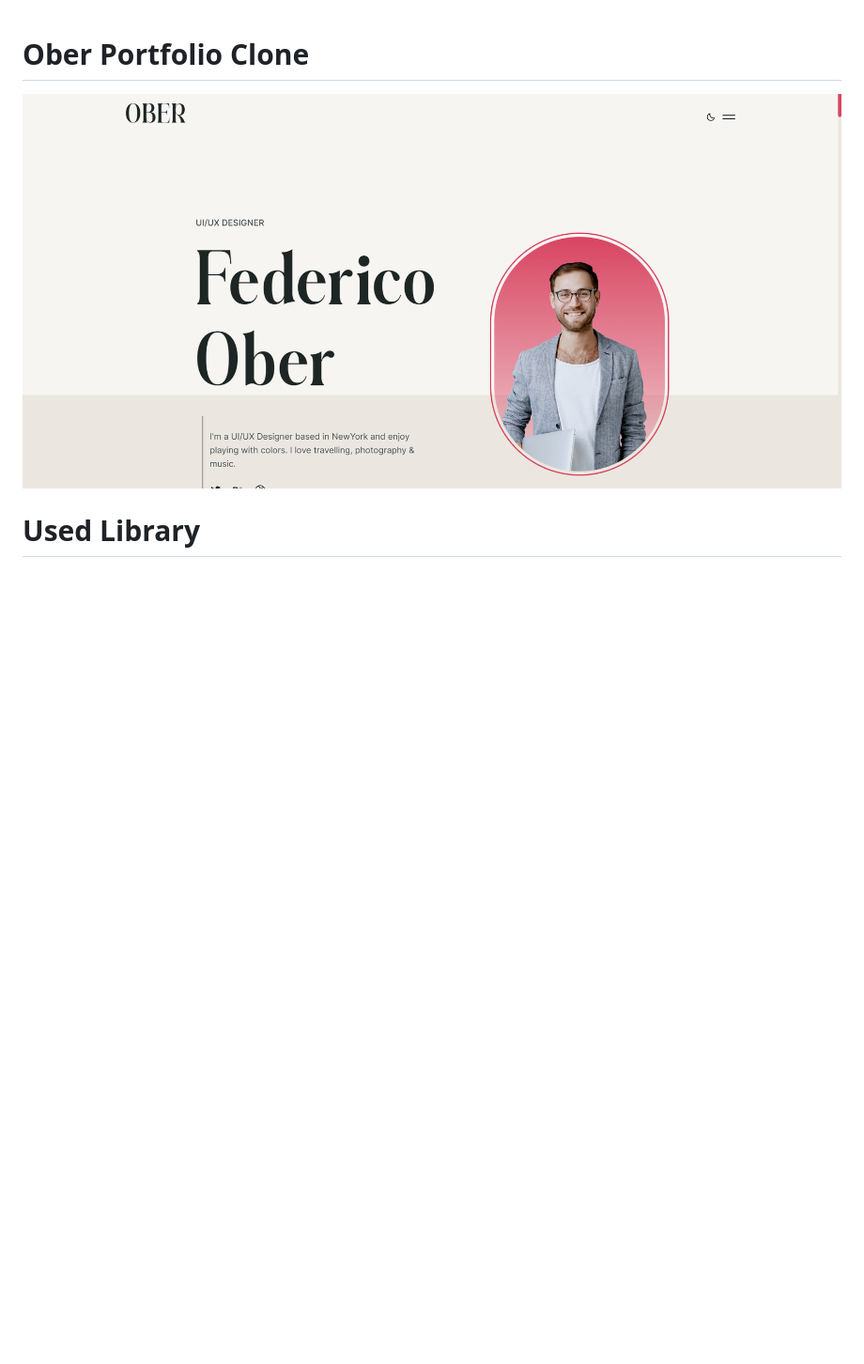
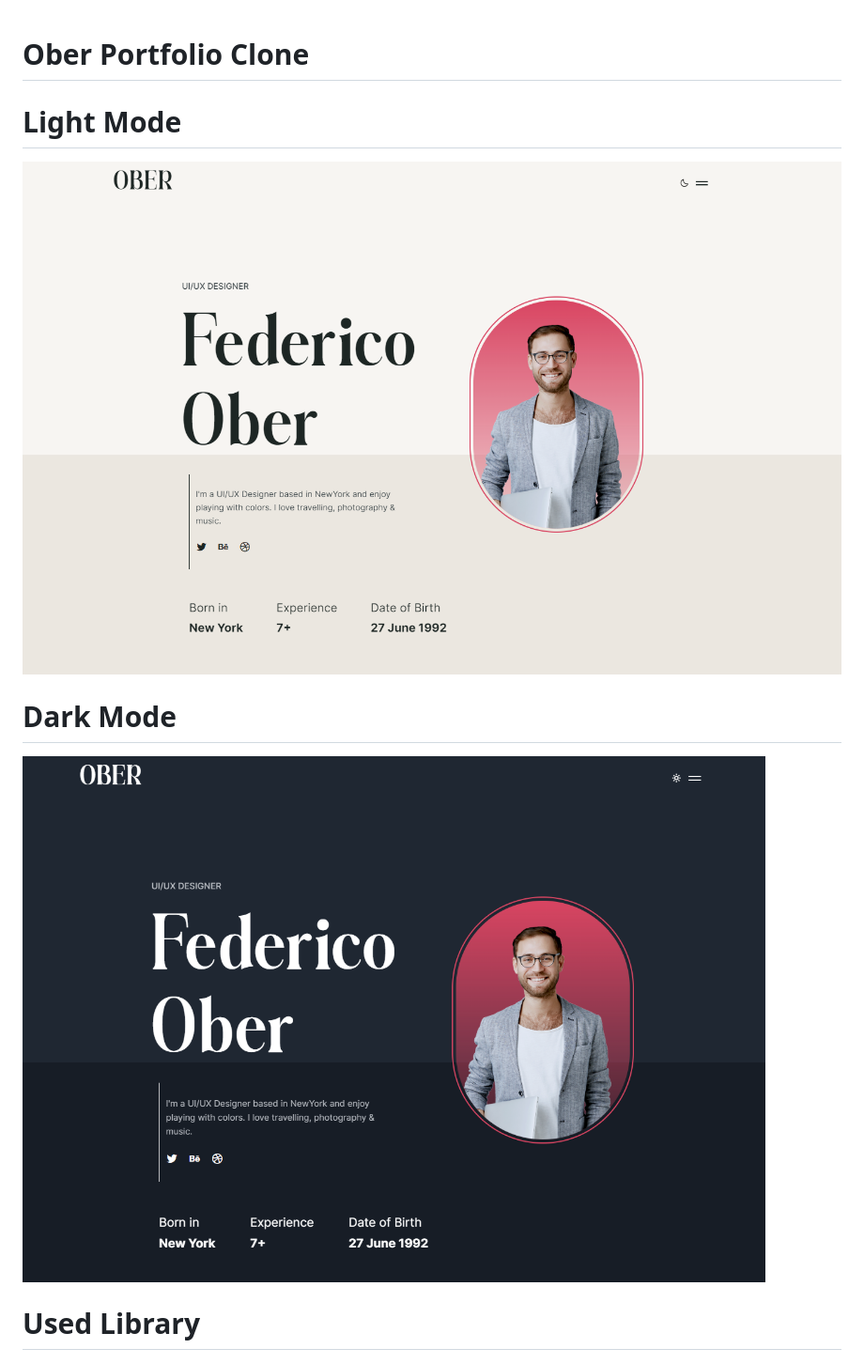
Before and after one commit to sadman-shami/ober-portfolio-clone, a Markdown page: README.md, the part around the change. Shown: that part at 94% size. GitHub-like rendering; pictures changed too: preview-dark.png (added), preview.png; blank space fills up the shorter version.

Commit message:
added screenshot including light and dark mode

```diff
--- a/README.md
+++ b/README.md
@@ -1,6 +1,12 @@
 # Ober Portfolio Clone
 
+# Light Mode
+
 ![preview](preview.png)
+
+# Dark Mode
+
+![preview dark](preview-dark.png)
 
 # Used Library
 
```
